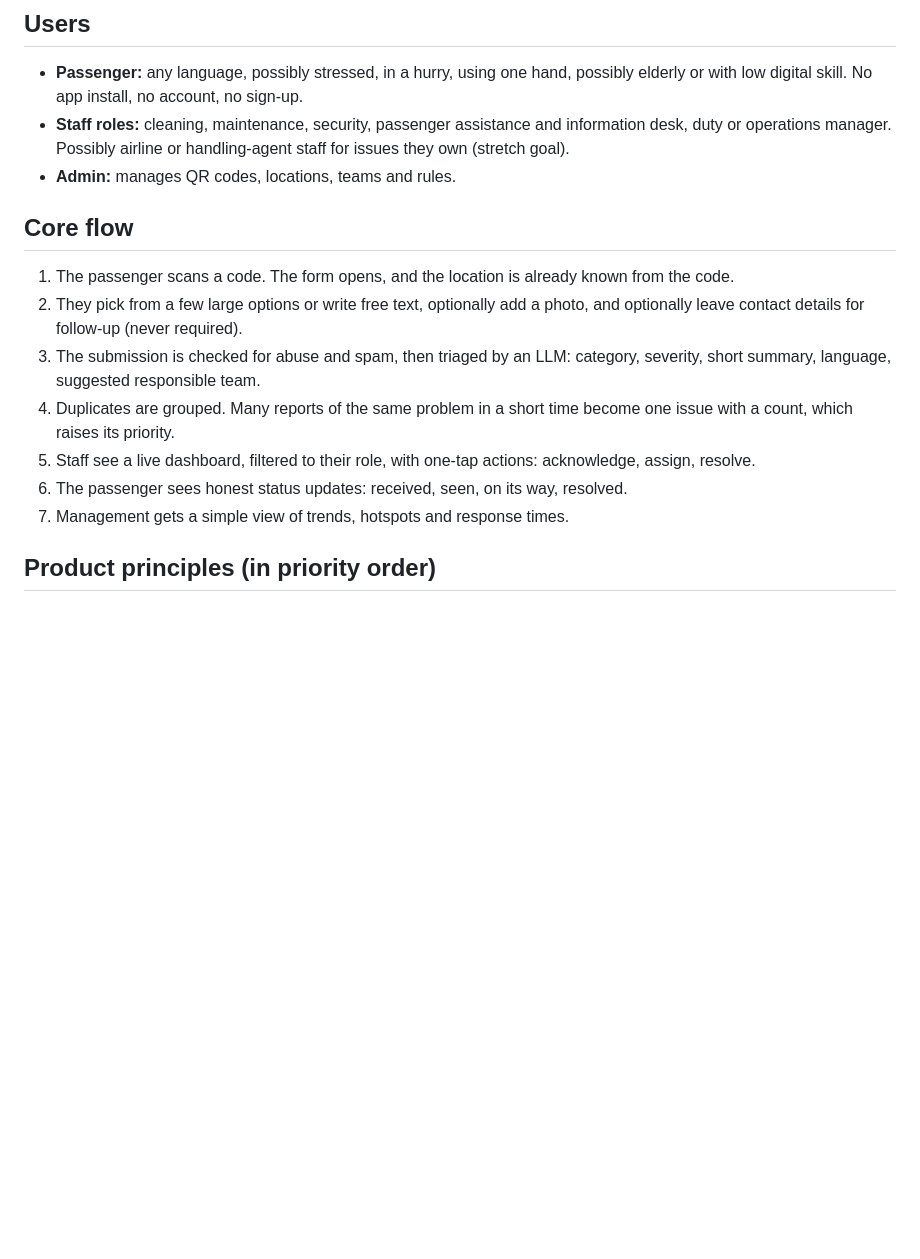
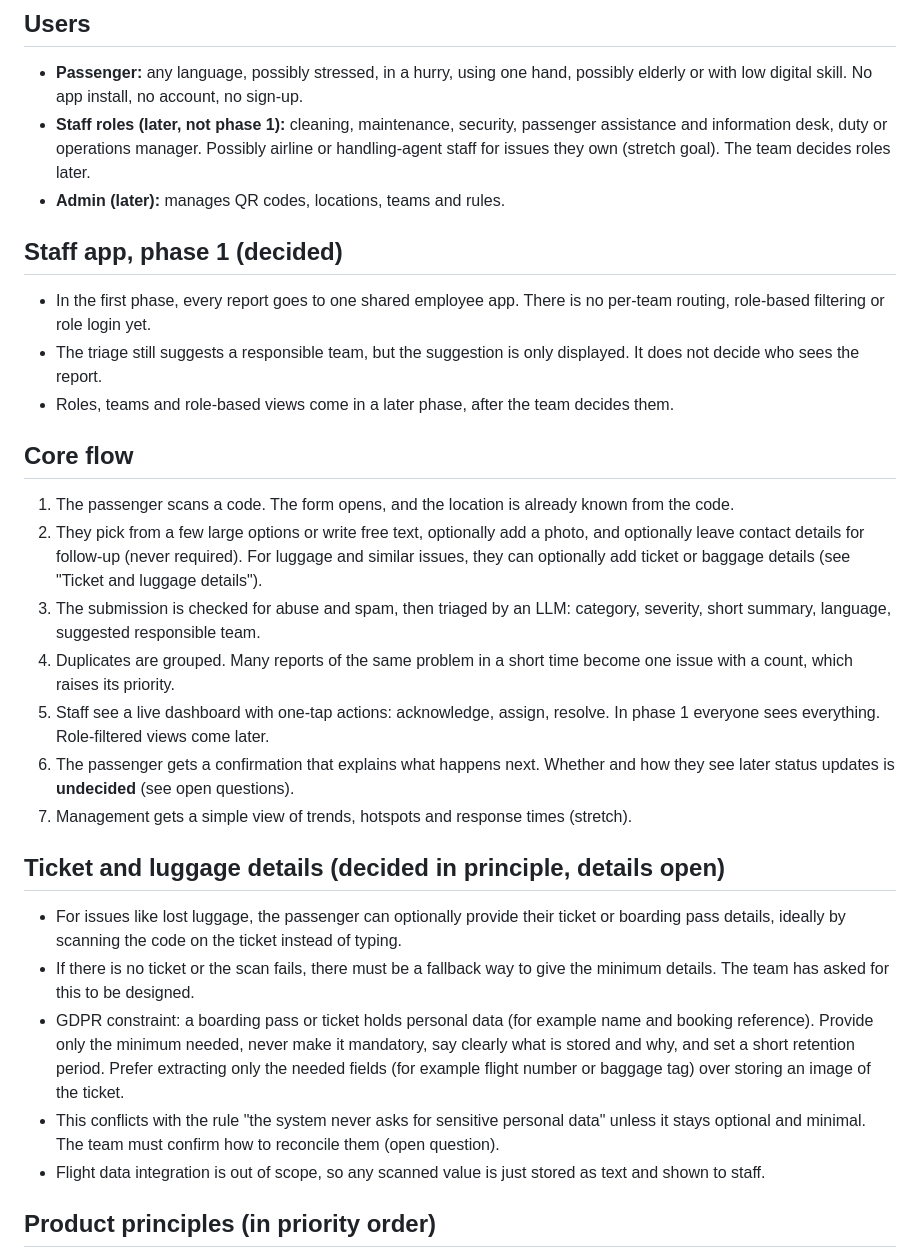
Before and after one commit to DanBoicea/Flare, a Markdown page: CLAUDE.md, the part around one of its changes. Rendered like a GitHub page; blank space fills up the shorter version.

```diff
--- a/CLAUDE.md
+++ b/CLAUDE.md
@@ -21,18 +29,32 @@ A passenger scans a QR code in the airport, describes a problem in a very simple
 ## Users
 
 - **Passenger:** any language, possibly stressed, in a hurry, using one hand, possibly elderly or with low digital skill. No app install, no account, no sign-up.
-- **Staff roles:** cleaning, maintenance, security, passenger assistance and information desk, duty or operations manager. Possibly airline or handling-agent staff for issues they own (stretch goal).
-- **Admin:** manages QR codes, locations, teams and rules.
+- **Staff roles (later, not phase 1):** cleaning, maintenance, security, passenger assistance and information desk, duty or operations manager. Possibly airline or handling-agent staff for issues they own (stretch goal). The team decides roles later.
+- **Admin (later):** manages QR codes, locations, teams and rules.
+
+## Staff app, phase 1 (decided)
+
+- In the first phase, every report goes to one shared employee app. There is no per-team routing, role-based filtering or role login yet.
+- The triage still suggests a responsible team, but the suggestion is only displayed. It does not decide who sees the report.
+- Roles, teams and role-based views come in a later phase, after the team decides them.
 
 ## Core flow
 
 1. The passenger scans a code. The form opens, and the location is already known from the code.
-2. They pick from a few large options or write free text, optionally add a photo, and optionally leave contact details for follow-up (never required).
+2. They pick from a few large options or write free text, optionally add a photo, and optionally leave contact details for follow-up (never required). For luggage and similar issues, they can optionally add ticket or baggage details (see "Ticket and luggage details").
 3. The submission is checked for abuse and spam, then triaged by an LLM: category, severity, short summary, language, suggested responsible team.
 4. Duplicates are grouped. Many reports of the same problem in a short time become one issue with a count, which raises its priority.
-5. Staff see a live dashboard, filtered to their role, with one-tap actions: acknowledge, assign, resolve.
-6. The passenger sees honest status updates: received, seen, on its way, resolved.
-7. Management gets a simple view of trends, hotspots and response times.
+5. Staff see a live dashboard with one-tap actions: acknowledge, assign, resolve. In phase 1 everyone sees everything. Role-filtered views come later.
+6. The passenger gets a confirmation that explains what happens next. Whether and how they see later status updates is **undecided** (see open questions).
+7. Management gets a simple view of trends, hotspots and response times (stretch).
+
+## Ticket and luggage details (decided in principle, details open)
+
+- For issues like lost luggage, the passenger can optionally provide their ticket or boarding pass details, ideally by scanning the code on the ticket instead of typing.
+- If there is no ticket or the scan fails, there must be a fallback way to give the minimum details. The team has asked for this to be designed.
+- GDPR constraint: a boarding pass or ticket holds personal data (for example name and booking reference). Provide only the minimum needed, never make it mandatory, say clearly what is stored and why, and set a short retention period. Prefer extracting only the needed fields (for example flight number or baggage tag) over storing an image of the ticket.
+- This conflicts with the rule "the system never asks for sensitive personal data" unless it stays optional and minimal. The team must confirm how to reconcile them (open question).
+- Flight data integration is out of scope, so any scanned value is just stored as text and shown to staff.
 
 ## Product principles (in priority order)
 
```
Also changed, not shown: other parts of CLAUDE.md (+57 -22 lines), 1 other file.
